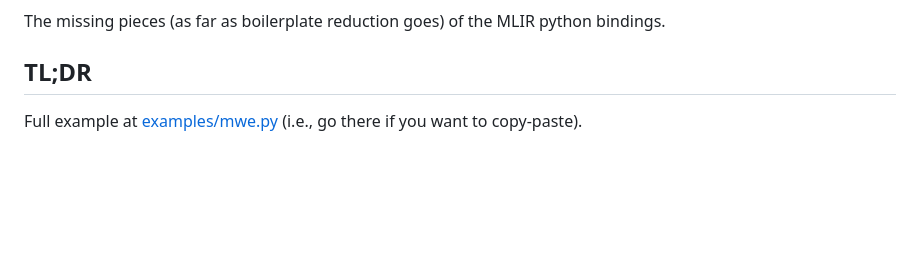
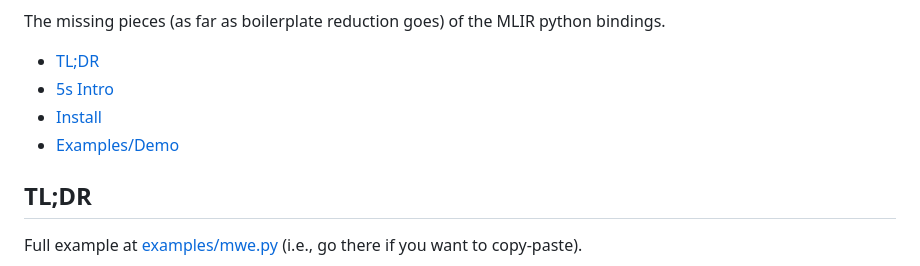
Before and after one commit to makslevental/mlir-python-extras, a Markdown page: README.md, the part around one of its changes. Drawn GitHub-style; blank space fills up the shorter version.

Commit message:
readme toc

```diff
--- a/README.md
+++ b/README.md
@@ -3,4 +5,9 @@
 The missing pieces (as far as boilerplate reduction goes) of the MLIR python bindings.
+
+* [TL;DR](#tl-dr)
+* [5s Intro](#5s-intro)
+* [Install](#install)
+* [Examples/Demo](#examples-demo)
 
 ## TL;DR
 
```
Also changed, not shown: other parts of README.md (+2 -0 lines).
